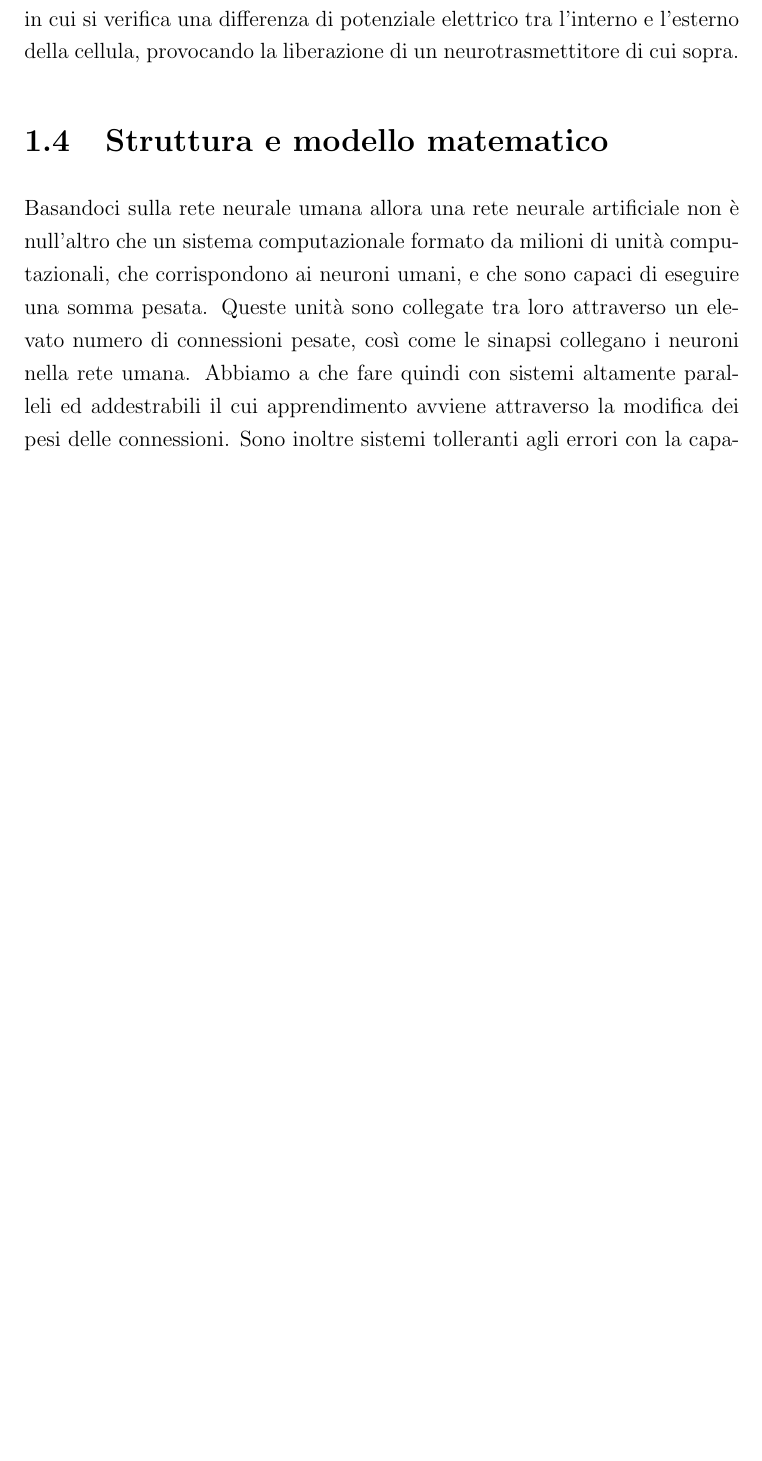
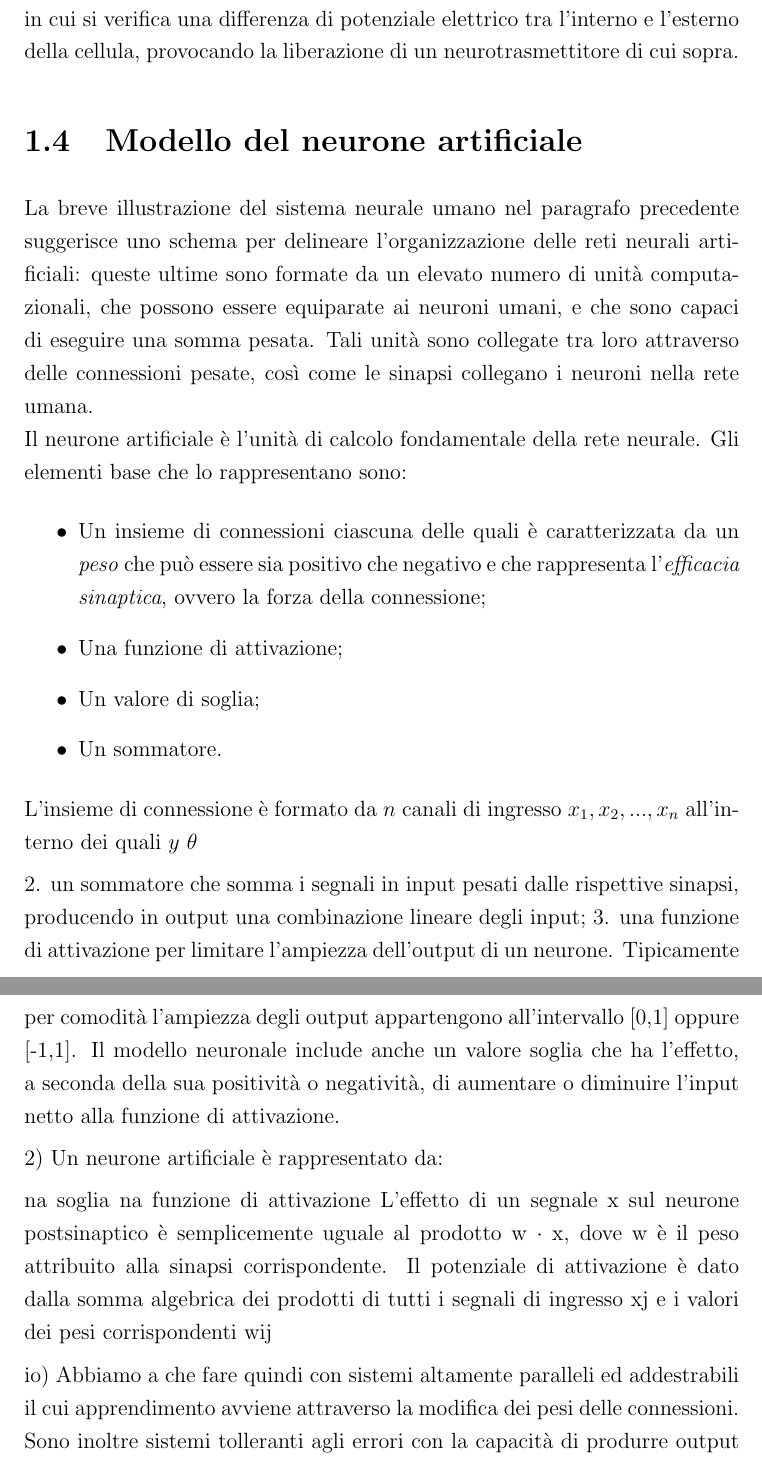
Before and after one commit to Misalf/tesi-nuovo, a LaTeX book (TESI NON CANCELLARE.tex): part of page 12 of 15 before the commit and two parts of pages 12 and 13 of 16 after it, the two joined at a grey line, cut so that both start at the same text, the shorter picture padded with empty space. The pictures show the PDF file TESI NON CANCELLARE.pdf that the author committed with the source.

```diff
--- a/TESI NON CANCELLARE.tex
+++ b/TESI NON CANCELLARE.tex
@@ -146,9 +145,29 @@
 
 
 
-		\section{Struttura e modello matematico}
+		\section{Modello del neurone artificiale}
 
-		Basandoci sulla rete neurale umana allora una rete neurale artificiale non è null'altro che un sistema computazionale formato da milioni di unità computazionali, che corrispondono ai neuroni umani, e che sono capaci di eseguire una somma pesata. Queste unità sono collegate tra loro attraverso un elevato numero di connessioni pesate, così come le sinapsi collegano i neuroni nella rete umana. Abbiamo a che fare quindi con sistemi altamente paralleli ed addestrabili il cui apprendimento avviene attraverso la modifica dei pesi delle connessioni. Sono inoltre sistemi tolleranti agli errori con la capacità di produrre output ragionevoli con input mai incontrati prima durante l'apprendimento. \textbf{Perchè addestrabili?} L'attività della singola unità è semplice e la potenza dipende dalla configurazione delle connessioni.
+		La breve illustrazione del sistema neurale umano nel paragrafo precedente suggerisce uno schema per delineare l'organizzazione delle reti neurali artificiali: queste ultime sono formate da un elevato numero di unità computazionali, che possono essere equiparate ai neuroni umani, e che sono capaci di eseguire una somma pesata. Tali unità sono collegate tra loro attraverso delle connessioni pesate, così come le sinapsi collegano i neuroni nella rete umana. \\
+		Il neurone artificiale è l'unità di calcolo fondamentale della rete neurale. Gli elementi base che lo rappresentano sono:
+		\begin{itemize}
+			\item Un insieme di connessioni ciascuna delle quali è caratterizzata da un \emph{peso} che può essere sia positivo che negativo e che rappresenta l'\emph{efficacia sinaptica}, ovvero la forza della connessione;
+			\item Una funzione di attivazione;
+			\item Un valore di soglia;
+			\item Un sommatore.
+		\end{itemize}
+
+		L'insieme di connessione è formato da $n$ canali di ingresso $x_{1}, x_{2}, ... ,x_{n}$ all'interno dei quali  $y$ \theta
+
+
+		 2. un sommatore che somma i segnali in input pesati dalle rispettive sinapsi, producendo in output una combinazione lineare degli input; 3. una funzione di attivazione per limitare l'ampiezza dell'output di un neurone. Tipicamente per comodità l'ampiezza degli output appartengono all'intervallo [0,1] oppure [-1,1]. Il modello neuronale include anche un valore soglia che ha l'effetto, a seconda della sua positività o negatività, di aumentare o diminuire l'input netto alla funzione di attivazione.
+
+		2)  Un neurone artificiale è rappresentato da:
+
+		na soglia
+		na funzione di attivazione
+		L'effetto di un segnale x sul neurone postsinaptico è semplicemente uguale al prodotto w · x, dove w è il peso attribuito alla sinapsi corrispondente. Il potenziale di attivazione è dato dalla somma algebrica dei prodotti di tutti i segnali di ingresso xj e i valori dei pesi corrispondenti wij
+
+		io) Abbiamo a che fare quindi con sistemi altamente paralleli ed addestrabili il cui apprendimento avviene attraverso la modifica dei pesi delle connessioni. Sono inoltre sistemi tolleranti agli errori con la capacità di produrre output ragionevoli con input mai incontrati prima durante l'apprendimento. \textbf{Perchè addestrabili?} L'attività della singola unità è semplice e la potenza dipende dalla configurazione delle connessioni.
 		Partendo dalle unità di input, a cui vengono forniti i dati dei problema da risolvere, la computazione si propaga in parallelo nella rete fino alle unità di output che forniscono il risultato.
 		Il tratto peculiare delle reti neurali è che queste vengono addestrate utilizzando algoritmi di apprendimento mediante una serie di esempi della realtà da modellare.
 
```
Also changed, not shown: IMMAGINI/le x.PNG (added), IMMAGINI/palla 1.png (added), IMMAGINI/y e teta.PNG (added), TESI NON CANCELLARE.pdf, TESI NON CANCELLARE.tex (5 more changed lines), 4 other files.
